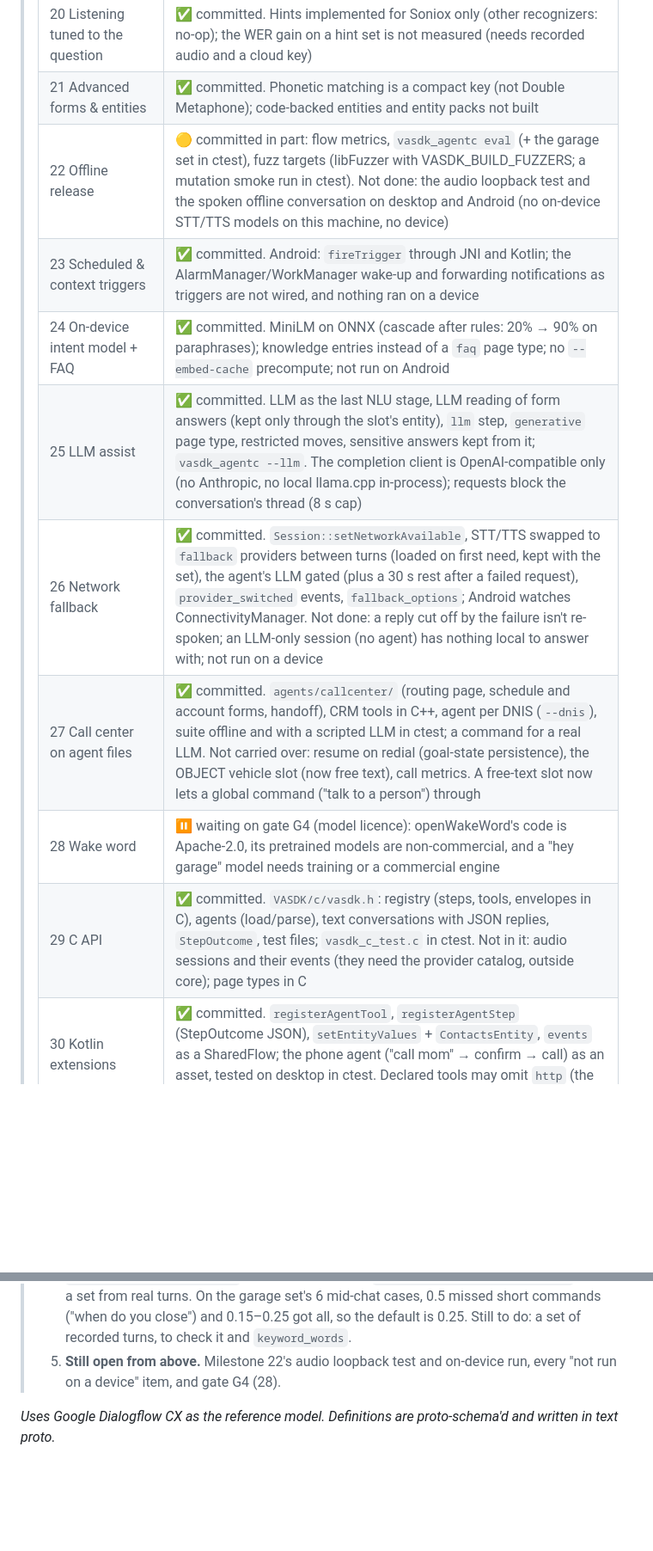
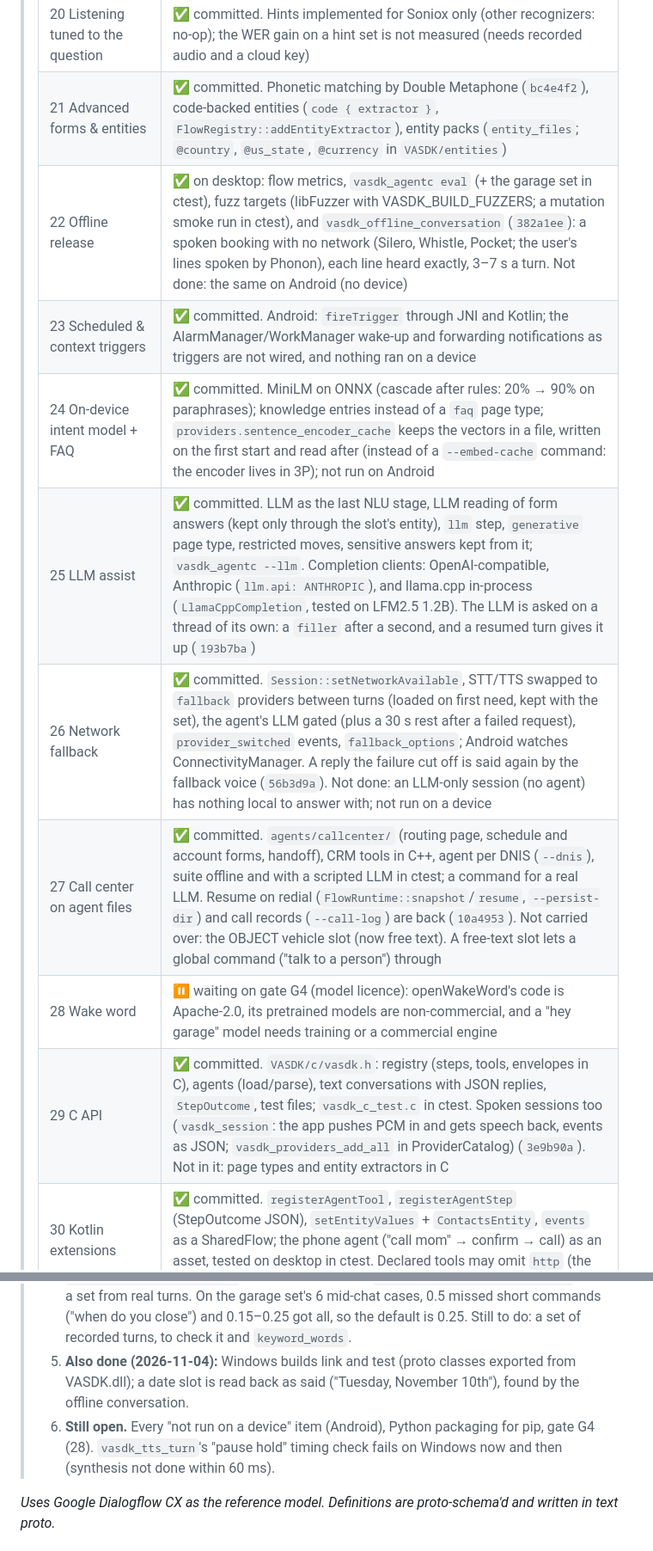
Before and after one commit to fatehmtd/VASDK, a Markdown page: docs/plans/control-layer-plan.md, 2 parts joined by grey strips. Shown at 86% size. GitHub-like rendering; blank space fills up the shorter version.

Commit message:
docs: Plan status after the next steps
Milestones 21, 22 (desktop), 24, 25, 26, 27 and 29 updated with what was
built today; what's still open: Android runs, pip packaging, gate G4.

Co-Authored-By: Claude Opus 5.5 <noreply@anthropic.com>

```diff
--- a/docs/plans/control-layer-plan.md
+++ b/docs/plans/control-layer-plan.md
@@ -15,15 +15,15 @@
 > | 18 Smarter understanding | ✅ committed. Not in it: phonetic (sound-alike) matching (21); the cascade isn't in the engine config yet (24, with its first model stage) |
 > | 19 English values from speech | ✅ committed. Lists of values ("tires and an oil change") wait for 21 |
 > | 20 Listening tuned to the question | ✅ committed. Hints implemented for Soniox only (other recognizers: no-op); the WER gain on a hint set is not measured (needs recorded audio and a cloud key) |
-> | 21 Advanced forms & entities | ✅ committed. Phonetic matching is a compact key (not Double Metaphone); code-backed entities and entity packs not built |
-> | 22 Offline release | 🟡 committed in part: flow metrics, `vasdk_agentc eval` (+ the garage set in ctest), fuzz targets (libFuzzer with VASDK_BUILD_FUZZERS; a mutation smoke run in ctest). Not done: the audio loopback test and the spoken offline conversation on desktop and Android (no on-device STT/TTS models on this machine, no device) |
+> | 21 Advanced forms & entities | ✅ committed. Phonetic matching by Double Metaphone (`bc4e4f2`), code-backed entities (`code { extractor }`, `FlowRegistry::addEntityExtractor`), entity packs (`entity_files`; `@country`, `@us_state`, `@currency` in `VASDK/entities`) |
+> | 22 Offline release | ✅ on desktop: flow metrics, `vasdk_agentc eval` (+ the garage set in ctest), fuzz targets (libFuzzer with VASDK_BUILD_FUZZERS; a mutation smoke run in ctest), and `vasdk_offline_conversation` (`382a1ee`): a spoken booking with no network (Silero, Whistle, Pocket; the user's lines spoken by Phonon), each line heard exactly, 3–7 s a turn. Not done: the same on Android (no device) |
 > | 23 Scheduled & context triggers | ✅ committed. Android: `fireTrigger` through JNI and Kotlin; the AlarmManager/WorkManager wake-up and forwarding notifications as triggers are not wired, and nothing ran on a device |
-> | 24 On-device intent model + FAQ | ✅ committed. MiniLM on ONNX (cascade after rules: 20% → 90% on paraphrases); knowledge entries instead of a `faq` page type; no `--embed-cache` precompute; not run on Android |
-> | 25 LLM assist | ✅ committed. LLM as the last NLU stage, LLM reading of form answers (kept only through the slot's entity), `llm` step, `generative` page type, restricted moves, sensitive answers kept from it; `vasdk_agentc --llm`. The completion client is OpenAI-compatible only (no Anthropic, no local llama.cpp in-process); requests block the conversation's thread (8 s cap) |
-> | 26 Network fallback | ✅ committed. `Session::setNetworkAvailable`, STT/TTS swapped to `fallback` providers between turns (loaded on first need, kept with the set), the agent's LLM gated (plus a 30 s rest after a failed request), `provider_switched` events, `fallback_options`; Android watches ConnectivityManager. Not done: a reply cut off by the failure isn't re-spoken; an LLM-only session (no agent) has nothing local to answer with; not run on a device |
-> | 27 Call center on agent files | ✅ committed. `agents/callcenter/` (routing page, schedule and account forms, handoff), CRM tools in C++, agent per DNIS (`--dnis`), suite offline and with a scripted LLM in ctest; a command for a real LLM. Not carried over: resume on redial (goal-state persistence), the OBJECT vehicle slot (now free text), call metrics. A free-text slot now lets a global command ("talk to a person") through |
+> | 24 On-device intent model + FAQ | ✅ committed. MiniLM on ONNX (cascade after rules: 20% → 90% on paraphrases); knowledge entries instead of a `faq` page type; `providers.sentence_encoder_cache` keeps the vectors in a file, written on the first start and read after (instead of a `--embed-cache` command: the encoder lives in 3P); not run on Android |
+> | 25 LLM assist | ✅ committed. LLM as the last NLU stage, LLM reading of form answers (kept only through the slot's entity), `llm` step, `generative` page type, restricted moves, sensitive answers kept from it; `vasdk_agentc --llm`. Completion clients: OpenAI-compatible, Anthropic (`llm.api: ANTHROPIC`), and llama.cpp in-process (`LlamaCppCompletion`, tested on LFM2.5 1.2B). The LLM is asked on a thread of its own: a `filler` after a second, and a resumed turn gives it up (`193b7ba`) |
+> | 26 Network fallback | ✅ committed. `Session::setNetworkAvailable`, STT/TTS swapped to `fallback` providers between turns (loaded on first need, kept with the set), the agent's LLM gated (plus a 30 s rest after a failed request), `provider_switched` events, `fallback_options`; Android watches ConnectivityManager. A reply the failure cut off is said again by the fallback voice (`56b3d9a`). Not done: an LLM-only session (no agent) has nothing local to answer with; not run on a device |
+> | 27 Call center on agent files | ✅ committed. `agents/callcenter/` (routing page, schedule and account forms, handoff), CRM tools in C++, agent per DNIS (`--dnis`), suite offline and with a scripted LLM in ctest; a command for a real LLM. Resume on redial (`FlowRuntime::snapshot`/`resume`, `--persist-dir`) and call records (`--call-log`) are back (`10a4953`). Not carried over: the OBJECT vehicle slot (now free text). A free-text slot lets a global command ("talk to a person") through |
 > | 28 Wake word | ⏸ waiting on gate G4 (model licence): openWakeWord's code is Apache-2.0, its pretrained models are non-commercial, and a "hey garage" model needs training or a commercial engine |
-> | 29 C API | ✅ committed. `VASDK/c/vasdk.h`: registry (steps, tools, envelopes in C), agents (load/parse), text conversations with JSON replies, `StepOutcome`, test files; `vasdk_c_test.c` in ctest. Not in it: audio sessions and their events (they need the provider catalog, outside core); page types in C |
+> | 29 C API | ✅ committed. `VASDK/c/vasdk.h`: registry (steps, tools, envelopes in C), agents (load/parse), text conversations with JSON replies, `StepOutcome`, test files; `vasdk_c_test.c` in ctest. Spoken sessions too (`vasdk_session`: the app pushes PCM in and gets speech back, events as JSON; `vasdk_providers_add_all` in ProviderCatalog) (`3e9b90a`). Not in it: page types and entity extractors in C |
 > | 30 Kotlin extensions | ✅ committed. `registerAgentTool`, `registerAgentStep` (StepOutcome JSON), `setEntityValues` + `ContactsEntity`, `events` as a SharedFlow; the phone agent ("call mom" → confirm → call) as an asset, tested on desktop in ctest. Declared tools may omit `http` (the app provides them). Built for arm64; not run on a device |
 > | 31 Python | ✅ committed. `bindings/python/vasdk` (ctypes over the C API: registry, agents, conversations, test files); the garage suite runs from Python in ctest with its step, envelope and tool in Python. Needs a shared VASDK; not packaged for pip |
 > | 32 Remote control | ✅ committed. Over HTTP rather than WebSocket (core's cpp-httplib has no WebSocket server; libdatachannel's is built off): `GET /events` as Server-Sent Events, `POST /command` (`vasdk.engine.Command`), `GET /` a live trace page; token (header or query), OBSERVE by default, localhost bind; started by Session from `remote_control`. Round trip and auth tested in ctest; the page not checked in a browser here |
@@ -35,7 +35,8 @@
 > 2. ~~**Entity routes in a chat.**~~ Done: mid-chat, an entity-only route needs its entity to be the same share of the words intents need (`FlowRuntime::_chatMinShare`).
 > 3. **Speaker echo.** Speech over the agent that is mostly its own words is now echo, not an interruption (`backchannel.reject_echo`, default on; `echo_min_share`, `echo_words_wait_ms`). Still to do: try it live with headphones off, and tune `commit_after_ms`, `min_interrupt_confidence` and `echo_words_wait_ms` on what the mic hears.
 > 4. **Thresholds: measure on real speech.** They're settings now (engine config `understanding`), `vasdk_agentc eval --sweep` measures them, and `VASDK_Pipeline --record-turns` builds a set from real turns. On the garage set's 6 mid-chat cases, 0.5 missed short commands ("when do you close") and 0.15–0.25 got all, so the default is 0.25. Still to do: a set of recorded turns, to check it and `keyword_words`.
-> 5. **Still open from above.** Milestone 22's audio loopback test and on-device run, every "not run on a device" item, and gate G4 (28).
+> 5. **Also done (2026-11-04):** Windows builds link and test (proto classes exported from VASDK.dll); a date slot is read back as said ("Tuesday, November 10th"), found by the offline conversation.
+> 6. **Still open.** Every "not run on a device" item (Android), Python packaging for pip, gate G4 (28). `vasdk_tts_turn`'s "pause hold" timing check fails on Windows now and then (synthesis not done within 60 ms).
 
 
 *Uses Google Dialogflow CX as the reference model. Definitions are proto-schema'd and written in text proto.*
```
